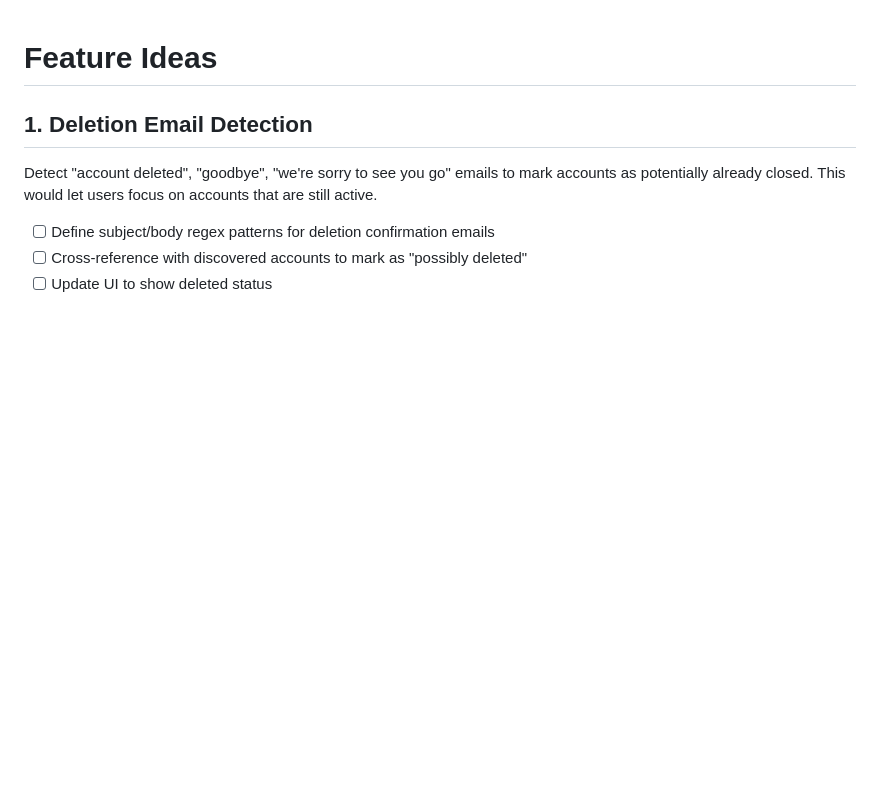
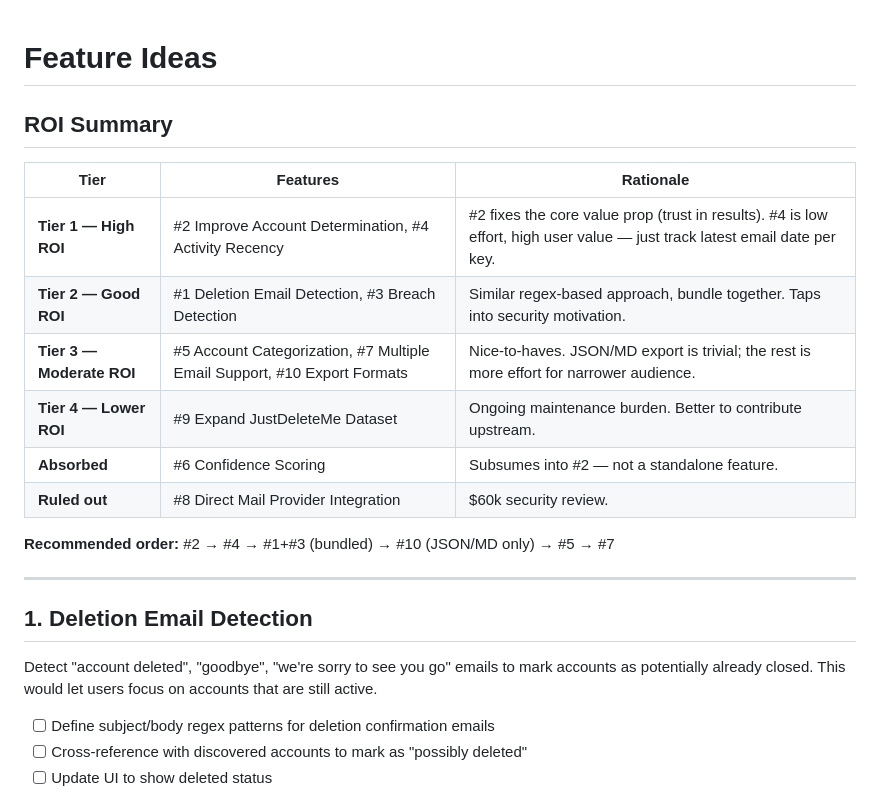
Before and after one commit to lorcanj/find-my-accounts, a Markdown page: todo/FEATURE_IDEAS.md, the part around the change. Rendered like a GitHub page; blank space fills up the shorter version.

Commit message:
add ROI to feature doc

```diff
--- a/todo/FEATURE_IDEAS.md
+++ b/todo/FEATURE_IDEAS.md
@@ -1,4 +1,19 @@
 # Feature Ideas
+
+## ROI Summary
+
+| Tier | Features | Rationale |
+|------|----------|-----------|
+| **Tier 1 — High ROI** | #2 Improve Account Determination, #4 Activity Recency | #2 fixes the core value prop (trust in results). #4 is low effort, high user value — just track latest email date per key. |
+| **Tier 2 — Good ROI** | #1 Deletion Email Detection, #3 Breach Detection | Similar regex-based approach, bundle together. Taps into security motivation. |
+| **Tier 3 — Moderate ROI** | #5 Account Categorization, #7 Multiple Email Support, #10 Export Formats | Nice-to-haves. JSON/MD export is trivial; the rest is more effort for narrower audience. |
+| **Tier 4 — Lower ROI** | #9 Expand JustDeleteMe Dataset | Ongoing maintenance burden. Better to contribute upstream. |
+| **Absorbed** | #6 Confidence Scoring | Subsumes into #2 — not a standalone feature. |
+| **Ruled out** | #8 Direct Mail Provider Integration | $60k security review. |
+
+**Recommended order:** #2 → #4 → #1+#3 (bundled) → #10 (JSON/MD only) → #5 → #7
+
+---
 
 ## 1. Deletion Email Detection
 Detect "account deleted", "goodbye", "we're sorry to see you go" emails to mark accounts as potentially already closed. This would let users focus on accounts that are still active.
```
